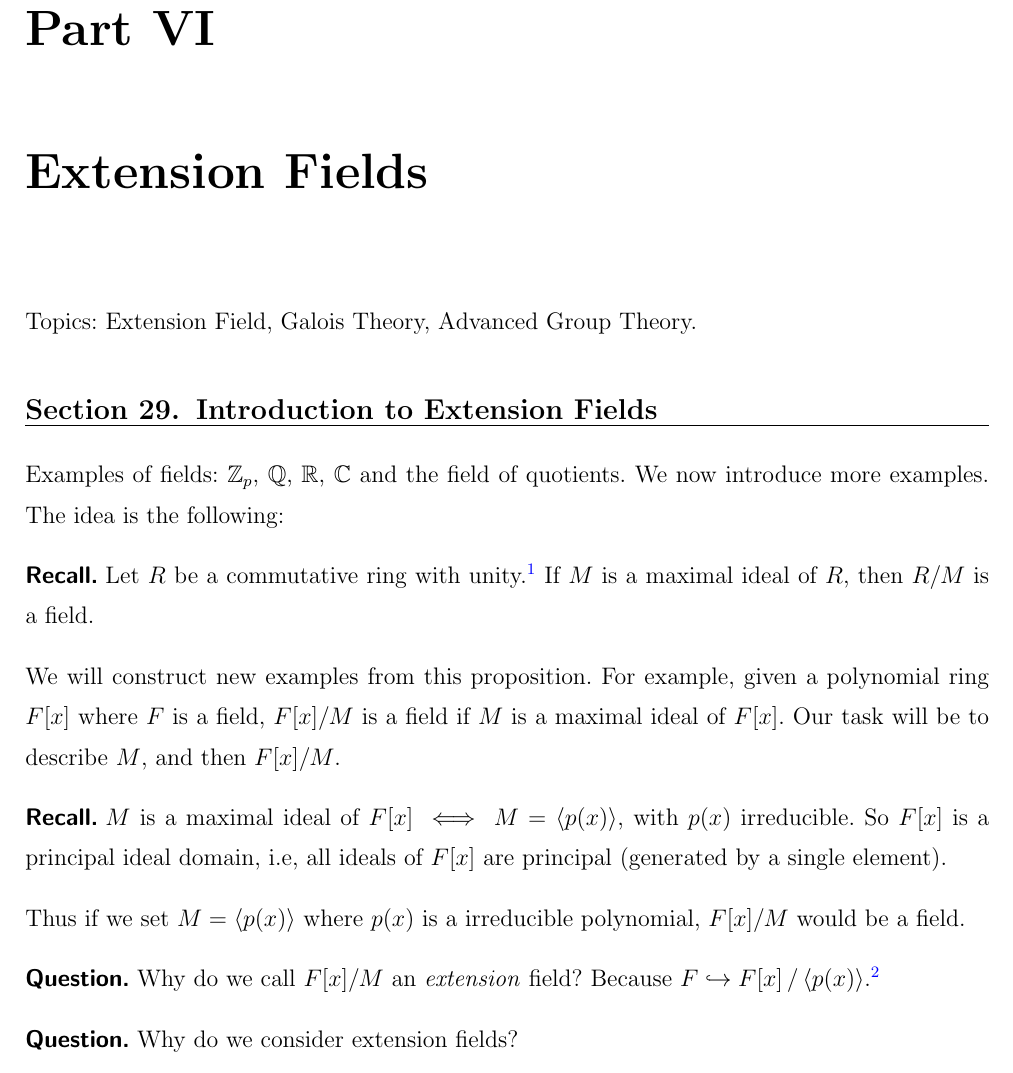
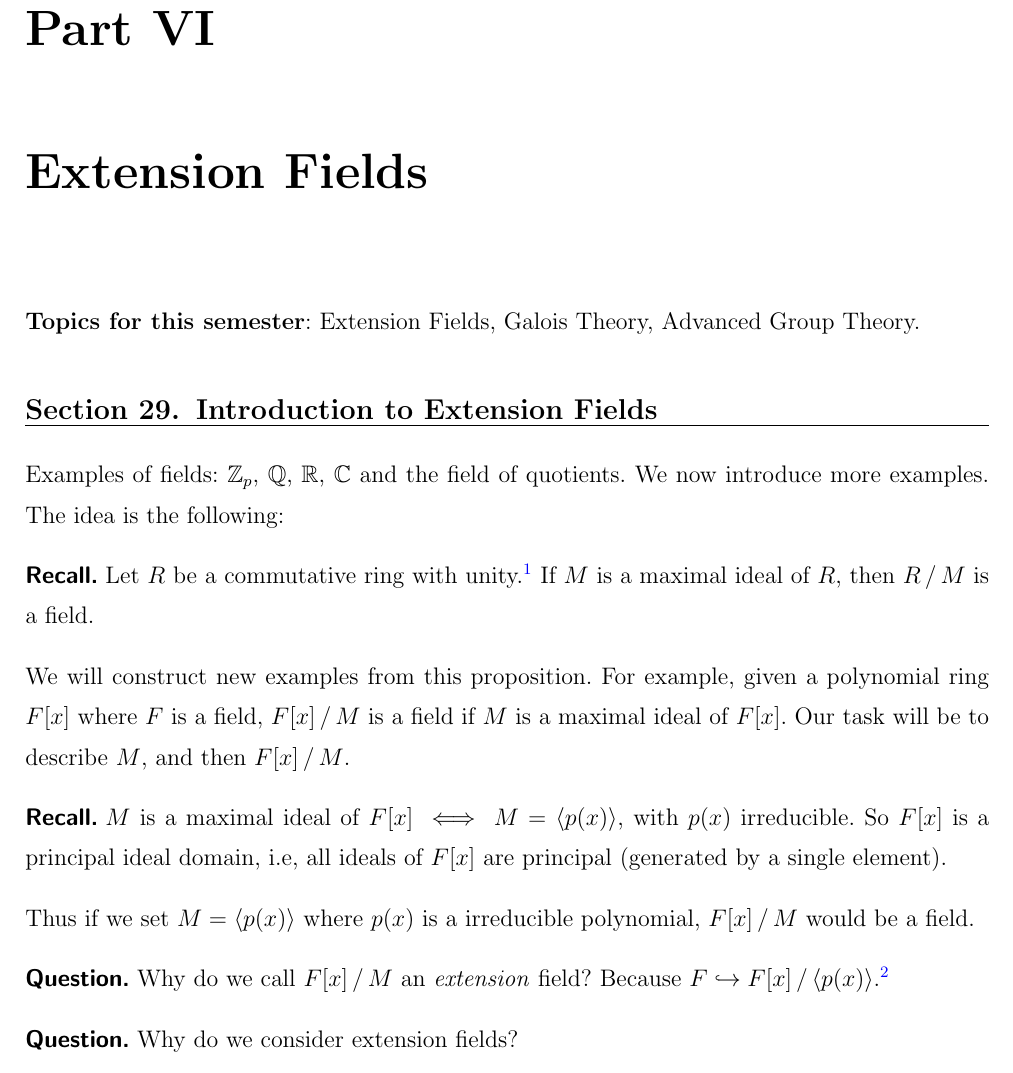
Before and after one commit to calofmijuck/modern-algebra, a LaTeX document (algebra2-notes.tex, which reads algebra2-notes/0904.tex): part of page 2 of 2, cut so that both start at the same text. Compiled offline with pdfLaTeX.

Commit message:
fix: update quotient spacing

```diff
--- a/algebra2-notes/0904.tex
+++ b/algebra2-notes/0904.tex
@@ -2,22 +2,22 @@
 
 \chapter{Extension Fields}
 
-Topics: Extension Field, Galois Theory, Advanced Group Theory.
+\textbf{Topics for this semester}: Extension Fields, Galois Theory, Advanced Group Theory.
 
 \setcounter{topic}{28}
 \topic{Introduction to Extension Fields}
 
 Examples of fields: \(\Z_p\), \(\Q\), \(\R\), \(\C\) and the field of quotients. We now introduce more examples. The idea is the following:
 
-\recall Let \(R\) be a commutative ring with unity.\footnote{In this semester, \(R\) will almost always have a unity.} If \(M\) is a maximal ideal of \(R\), then \(R/M\) is a field.
+\recall Let \(R\) be a commutative ring with unity.\footnote{In this semester, \(R\) will almost always have a unity.} If \(M\) is a maximal ideal of \(R\), then \(R \quotient M\) is a field.
 
-We will construct new examples from this proposition. For example, given a polynomial ring \(F[x]\) where \(F\) is a field, \(F[x]/M\) is a field if \(M\) is a maximal ideal of \(F[x]\). Our task will be to describe \(M\), and then \(F[x]/M\).
+We will construct new examples from this proposition. For example, given a polynomial ring \(F[x]\) where \(F\) is a field, \(F[x] \quotient M\) is a field if \(M\) is a maximal ideal of \(F[x]\). Our task will be to describe \(M\), and then \(F[x] \quotient M\).
 
 \recall \(M\) is a maximal ideal of \(F[x] \iff M = \span{p(x)}\), with \(p(x)\) irreducible. So \(F[x]\) is a principal ideal domain, i.e, all ideals of \(F[x]\) are principal (generated by a single element).
 
-Thus if we set \(M = \span{p(x)}\) where \(p(x)\) is a irreducible polynomial, \(F[x]/M\) would be a field.
+Thus if we set \(M = \span{p(x)}\) where \(p(x)\) is a irreducible polynomial, \(F[x] \quotient M\) would be a field.
 
-\question Why do we call \(F[x]/M\) an \textit{extension} field? Because \(F \hookrightarrow {F[x]} \quotient {\span{p(x)}}\).\footnote{\(a \in F[x]\), injective.}
+\question Why do we call \(F[x] \quotient M\) an \textit{extension} field? Because \(F \hookrightarrow {F[x]} \quotient {\span{p(x)}}\).\footnote{\(a \in F[x]\), injective.}
 
 \question Why do we consider extension fields?
 
```
